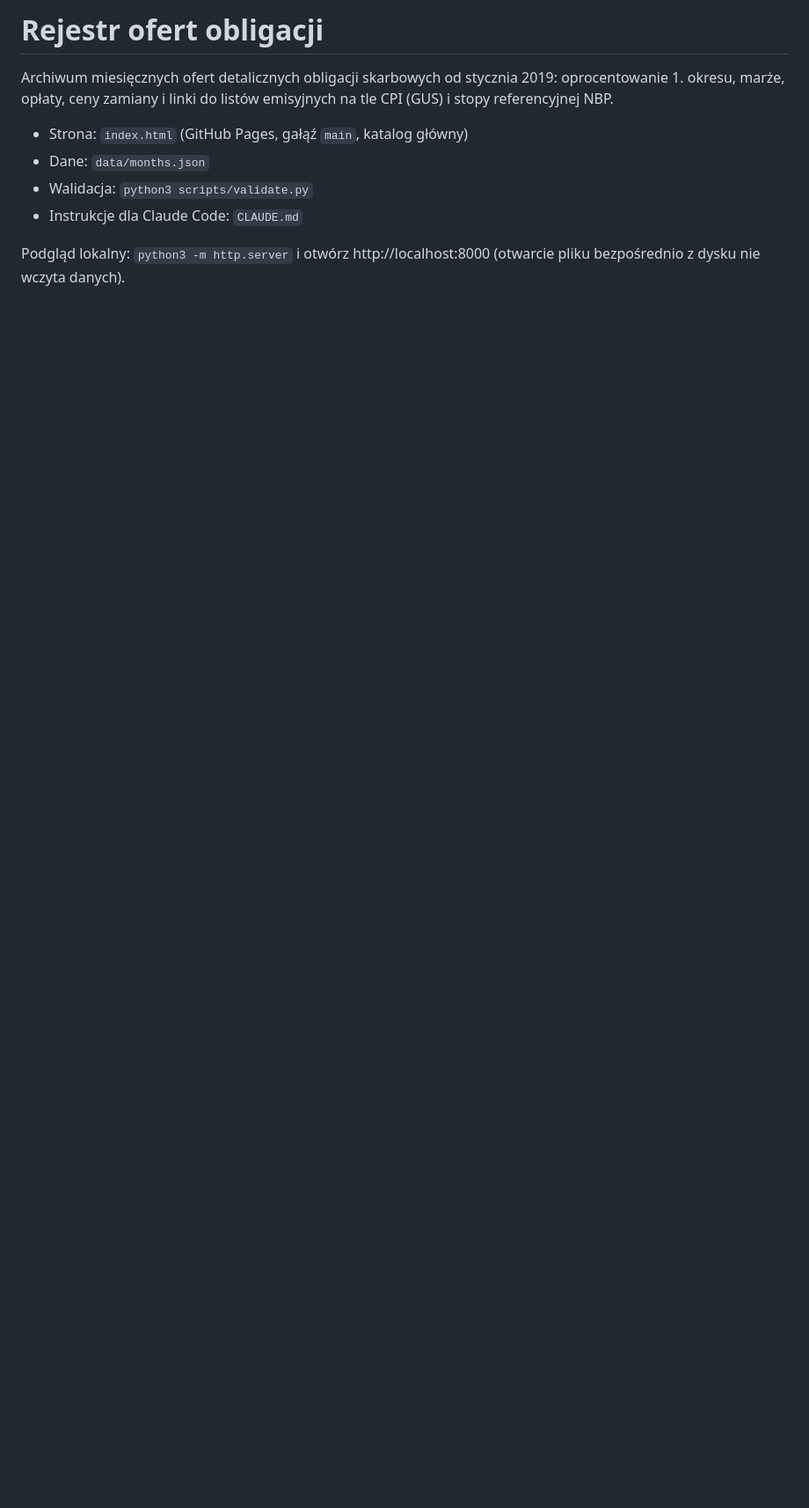
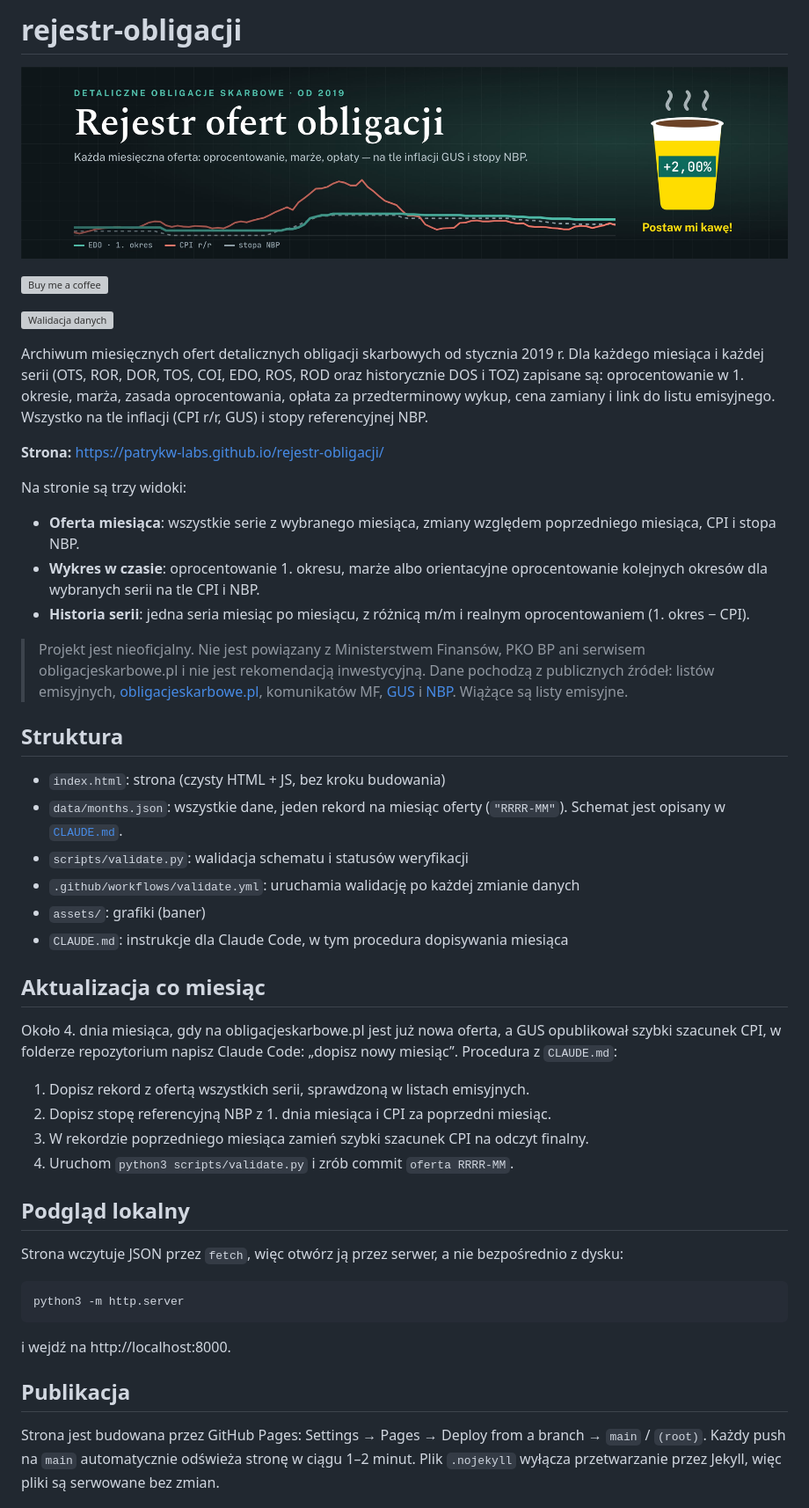
Before and after one commit to patrykw-labs/rejestr-obligacji, a Markdown page: README.md, the part around one of its changes. Shown at 88% size. GitHub-like rendering; pictures changed too: assets/banner.jpg (added); blank space fills up the shorter version; grey boxes are pictures that could not be loaded.

````diff
--- a/README.md
+++ b/README.md
@@ -1,10 +1,52 @@
-# Rejestr ofert obligacji
+# rejestr-obligacji
 
-Archiwum miesięcznych ofert detalicznych obligacji skarbowych od stycznia 2019: oprocentowanie 1. okresu, marże, opłaty, ceny zamiany i linki do listów emisyjnych na tle CPI (GUS) i stopy referencyjnej NBP.
+<a href="https://www.buymeacoffee.com/pwolszaw"><img src="assets/banner.jpg" alt="Rejestr ofert obligacji — postaw mi kawę" width="100%" /></a>
 
-- Strona: `index.html` (GitHub Pages, gałąź `main`, katalog główny)
-- Dane: `data/months.json`
-- Walidacja: `python3 scripts/validate.py`
-- Instrukcje dla Claude Code: `CLAUDE.md`
+<a href="https://www.buymeacoffee.com/pwolszaw"><img src="https://img.buymeacoffee.com/button-api/?text=Buy%20me%20a%20coffee&amp;emoji=&amp;slug=pwolszaw&amp;button_colour=FFDD00&amp;font_colour=000000&amp;font_family=Cookie&amp;outline_colour=000000&amp;coffee_colour=ffffff" alt="Buy me a coffee" /></a>
 
-Podgląd lokalny: `python3 -m http.server` i otwórz http://localhost:8000 (otwarcie pliku bezpośrednio z dysku nie wczyta danych).
+[![Walidacja danych](https://github.com/patrykw-labs/rejestr-obligacji/actions/workflows/validate.yml/badge.svg)](https://github.com/patrykw-labs/rejestr-obligacji/actions/workflows/validate.yml)
+
+Archiwum miesięcznych ofert detalicznych obligacji skarbowych od stycznia 2019 r. Dla każdego miesiąca i każdej serii (OTS, ROR, DOR, TOS, COI, EDO, ROS, ROD oraz historycznie DOS i TOZ) zapisane są: oprocentowanie w 1. okresie, marża, zasada oprocentowania, opłata za przedterminowy wykup, cena zamiany i link do listu emisyjnego. Wszystko na tle inflacji (CPI r/r, GUS) i stopy referencyjnej NBP.
+
+**Strona:** https://patrykw-labs.github.io/rejestr-obligacji/
+
+Na stronie są trzy widoki:
+
+- **Oferta miesiąca**: wszystkie serie z wybranego miesiąca, zmiany względem poprzedniego miesiąca, CPI i stopa NBP.
+- **Wykres w czasie**: oprocentowanie 1. okresu, marże albo orientacyjne oprocentowanie kolejnych okresów dla wybranych serii na tle CPI i NBP.
+- **Historia serii**: jedna seria miesiąc po miesiącu, z różnicą m/m i realnym oprocentowaniem (1. okres − CPI).
+
+> Projekt jest nieoficjalny. Nie jest powiązany z Ministerstwem Finansów, PKO BP ani serwisem obligacjeskarbowe.pl i nie jest rekomendacją inwestycyjną. Dane pochodzą z publicznych źródeł: listów emisyjnych, [obligacjeskarbowe.pl](https://www.obligacjeskarbowe.pl), komunikatów MF, [GUS](https://stat.gov.pl) i [NBP](https://nbp.pl). Wiążące są listy emisyjne.
+
+## Struktura
+
+- `index.html`: strona (czysty HTML + JS, bez kroku budowania)
+- `data/months.json`: wszystkie dane, jeden rekord na miesiąc oferty (`"RRRR-MM"`). Schemat jest opisany w [`CLAUDE.md`](CLAUDE.md).
+- `scripts/validate.py`: walidacja schematu i statusów weryfikacji
+- `.github/workflows/validate.yml`: uruchamia walidację po każdej zmianie danych
+- `assets/`: grafiki (baner)
+- `CLAUDE.md`: instrukcje dla Claude Code, w tym procedura dopisywania miesiąca
+
+## Aktualizacja co miesiąc
+
+Około 4. dnia miesiąca, gdy na obligacjeskarbowe.pl jest już nowa oferta, a GUS opublikował szybki szacunek CPI, w folderze repozytorium napisz Claude Code: „dopisz nowy miesiąc”. Procedura z `CLAUDE.md`:
+
+1. Dopisz rekord z ofertą wszystkich serii, sprawdzoną w listach emisyjnych.
+2. Dopisz stopę referencyjną NBP z 1. dnia miesiąca i CPI za poprzedni miesiąc.
+3. W rekordzie poprzedniego miesiąca zamień szybki szacunek CPI na odczyt finalny.
+4. Uruchom `python3 scripts/validate.py` i zrób commit `oferta RRRR-MM`.
+
+## Podgląd lokalny
+
+Strona wczytuje JSON przez `fetch`, więc otwórz ją przez serwer, a nie bezpośrednio z dysku:
+
+```
+python3 -m http.server
+```
+
+i wejdź na http://localhost:8000.
+
+## Publikacja
+
+Strona jest budowana przez GitHub Pages: Settings → Pages → Deploy from a branch → `main` / `(root)`. Każdy push na `main` automatycznie odświeża stronę w ciągu 1–2 minut. Plik `.nojekyll` wyłącza przetwarzanie przez Jekyll, więc pliki są serwowane bez zmian.
+
````
Also changed, not shown: other parts of README.md (+15 -0 lines), CLAUDE.md (+2 -0 lines), 6 other files.
